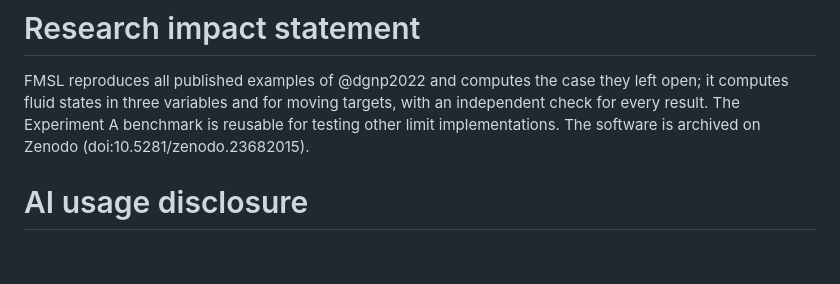
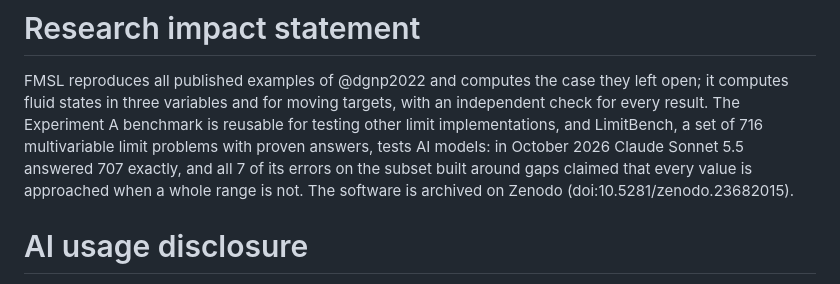
Before and after one commit to dazbuddies-sketch/fmsl, a Markdown page: paper/paper.md, the part around the change. Rendered like a GitHub page; blank space fills up the shorter version.

```diff
--- a/paper/paper.md
+++ b/paper/paper.md
@@ -122,7 +122,10 @@ undecidable in general [@richardson1968].
 
 FMSL reproduces all published examples of @dgnp2022 and computes the case they left open; it
 computes fluid states in three variables and for moving targets, with an independent check for
-every result. The Experiment A benchmark is reusable for testing other limit implementations.
+every result. The Experiment A benchmark is reusable for testing other limit implementations, and
+LimitBench, a set of 716 multivariable limit problems with proven answers, tests AI models: in
+October 2026 Claude Sonnet 5.5 answered 707 exactly, and all 7 of its errors on the subset built
+around gaps claimed that every value is approached when a whole range is not.
 The software is archived on Zenodo (doi:10.5281/zenodo.23682015).
 
 # AI usage disclosure
```
Also changed, not shown: README.md (+34 -0 lines).
